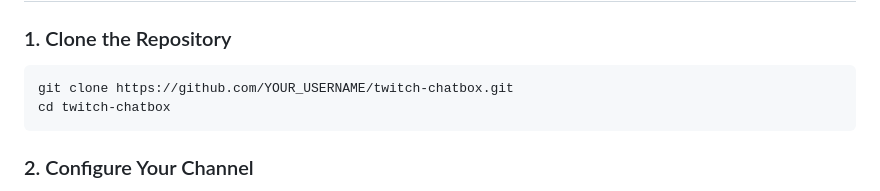
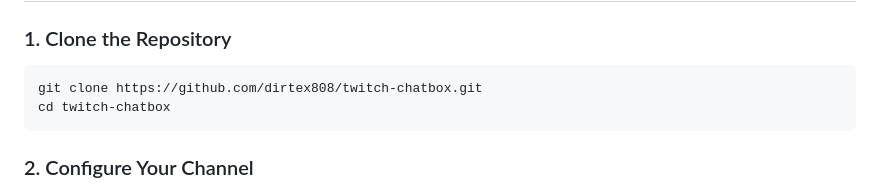
Before and after one commit to Amdan808/twitch-chatbox, a Markdown page: readme.md, the part around the change. Drawn GitHub-style.

Commit message:
Updated readme.me

````diff
--- a/readme.md
+++ b/readme.md
@@ -21,7 +21,7 @@ A lightweight, custom Twitch chat overlay designed for OBS Browser Source integr
 ### 1. Clone the Repository
 
 ```bash
-git clone https://github.com/YOUR_USERNAME/twitch-chatbox.git
+git clone https://github.com/dirtex808/twitch-chatbox.git
 cd twitch-chatbox
 ```
 
````
